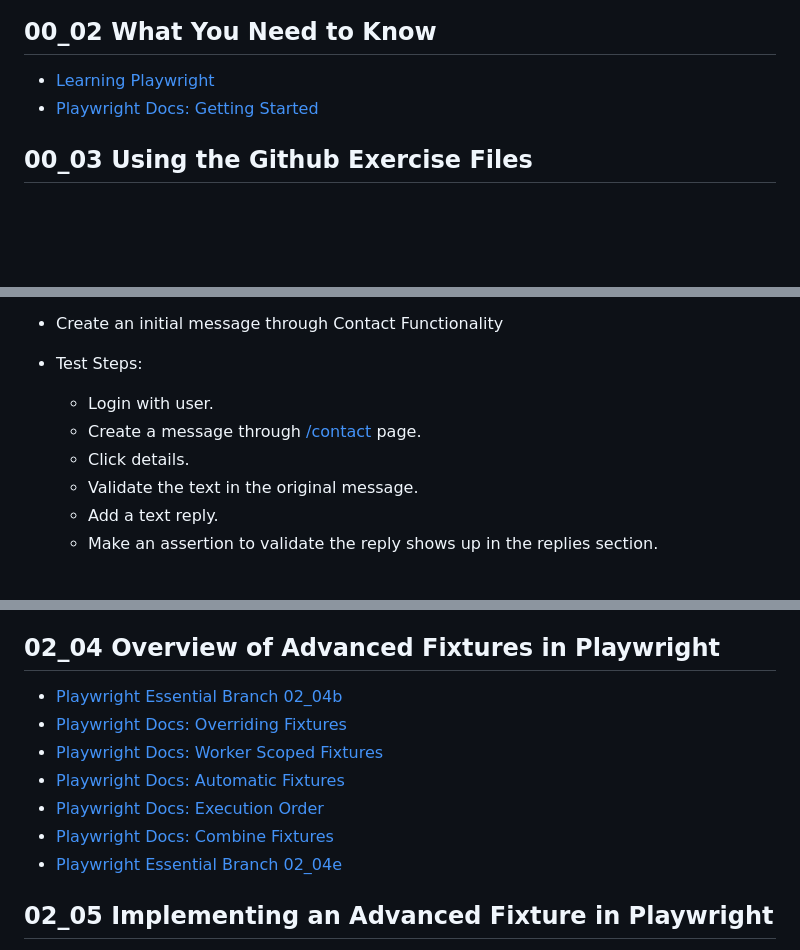
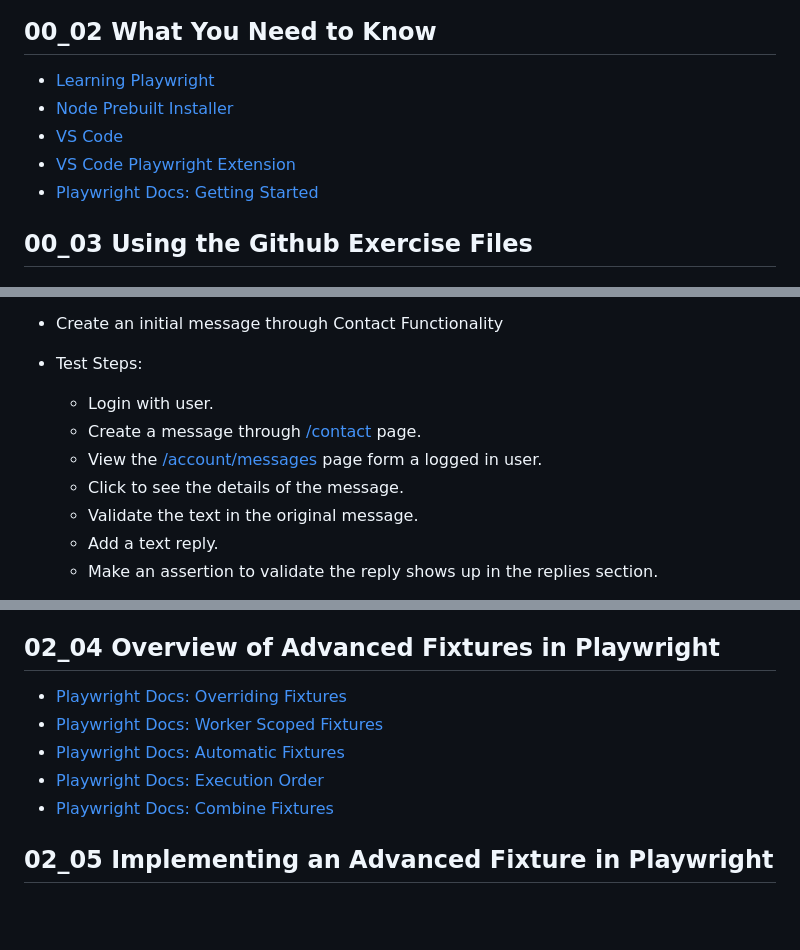
Before and after one commit to yashtekade21/playwright-essential-training-abstractions-fixtures-and-complex-scenarios-4278224, a Markdown page: RESOURCES.md, 3 parts joined by grey strips. Rendered like a GitHub page; blank space fills up the shorter version.

```diff
--- a/RESOURCES.md
+++ b/RESOURCES.md
@@ -9,6 +9,9 @@ This course is an extension of Butch Mayhew's course [Learning Playwright](https
 ## 00_02 What You Need to Know
 
 - [Learning Playwright](https://www.linkedin.com/learning/learning-playwright/)
+- [Node Prebuilt Installer](https://nodejs.org/en/download/prebuilt-installer)
+- [VS Code](https://code.visualstudio.com/)
+- [VS Code Playwright Extension](https://marketplace.visualstudio.com/items?itemName=ms-playwright.playwright)
 - [Playwright Docs: Getting Started](https://playwright.dev/docs/intro)
 
 ## 00_03 Using the Github Exercise Files
@@ -74,7 +78,8 @@ This course is an extension of Butch Mayhew's course [Learning Playwright](https
 - Test Steps:
   - Login with user.
   - Create a message through [/contact](https://practicesoftwaretesting.com/contact) page.
-  - Click details.
+  - View the [/account/messages](https://practicesoftwaretesting.com/account/messages) page form a logged in user.
+  - Click to see the details of the message.
   - Validate the text in the original message.
   - Add a text reply.
   - Make an assertion to validate the reply shows up in the replies section.
@@ -103,13 +108,11 @@ This course is an extension of Butch Mayhew's course [Learning Playwright](https
 
 ## 02_04 Overview of Advanced Fixtures in Playwright
 
-- [Playwright Essential Branch 02_04b](https://github.com/LinkedInLearning/playwright-essential-training-abstractions-fixtures-and-complex-scenarios-4278224/tree/02_04b)
 - [Playwright Docs: Overriding Fixtures](https://playwright.dev/docs/test-fixtures#overriding-fixtures)
 - [Playwright Docs: Worker Scoped Fixtures](https://playwright.dev/docs/test-fixtures#overrhttps://playwright.dev/docs/test-fixtures#worker-scoped-fixtures)
 - [Playwright Docs: Automatic Fixtures](https://playwright.dev/docs/test-fixtures#automatic-fixtures)
 - [Playwright Docs: Execution Order](https://playwright.dev/docs/test-fixtures#execution-order)
 - [Playwright Docs: Combine Fixtures](https://playwright.dev/docs/test-fixtures#combine-custom-fixtures-from-multiple-modules)
-- [Playwright Essential Branch 02_04e](https://github.com/LinkedInLearning/playwright-essential-training-abstractions-fixtures-and-complex-scenarios-4278224/tree/02_04e)
 
 ## 02_05 Implementing an Advanced Fixture in Playwright
 
```
Also changed, not shown: other parts of RESOURCES.md (+31 -7 lines).
